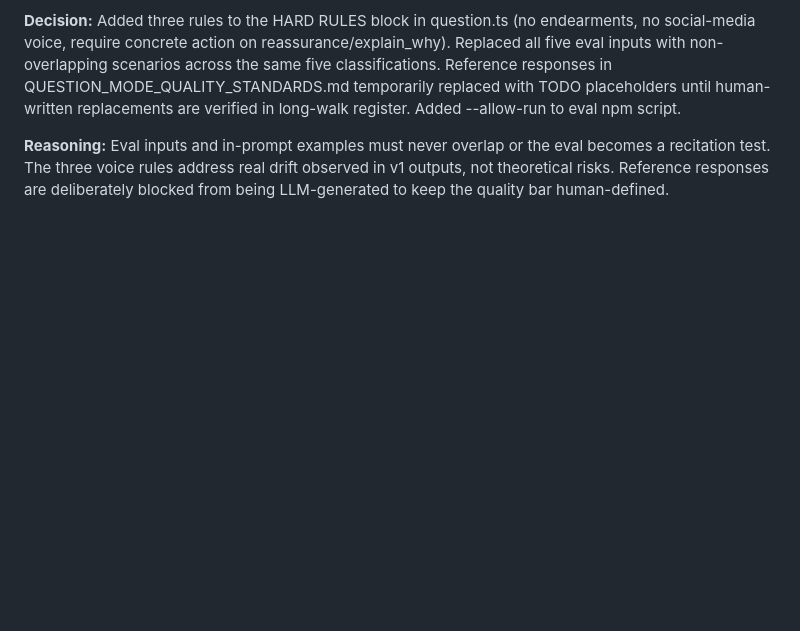
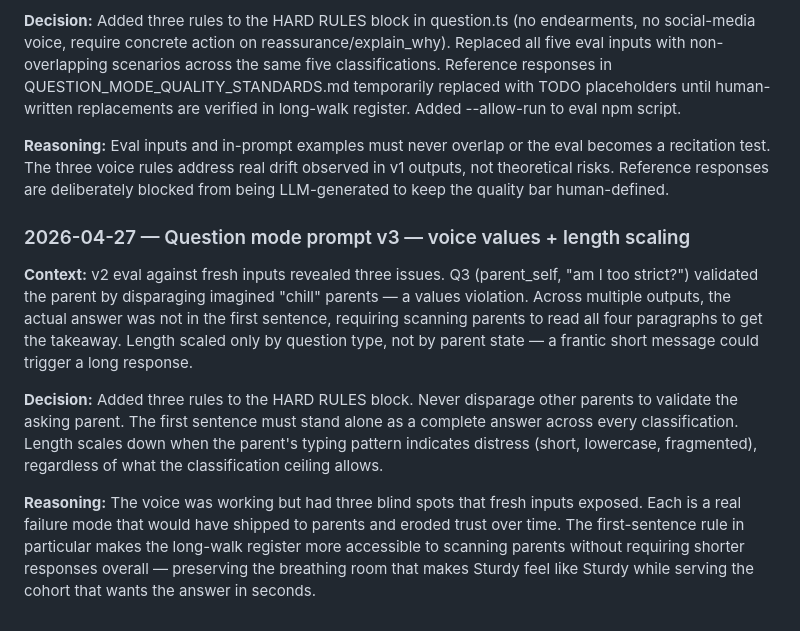
Before and after one commit to mrhtly83-cmd/sturdy, a Markdown page: docs/OPERATIONS.md, the part around the change. Drawn GitHub-style; blank space fills up the shorter version.

Commit message:
ops: log v3 prompt rules (no disparage, first-sentence, read state)

```diff
--- a/docs/OPERATIONS.md
+++ b/docs/OPERATIONS.md
@@ -107,3 +107,28 @@ or the eval becomes a recitation test. The three voice rules address
 real drift observed in v1 outputs, not theoretical risks. Reference
 responses are deliberately blocked from being LLM-generated to keep
 the quality bar human-defined.
+
+### 2026-04-27 — Question mode prompt v3 — voice values + length scaling
+
+**Context:** v2 eval against fresh inputs revealed three issues. Q3
+(parent_self, "am I too strict?") validated the parent by disparaging
+imagined "chill" parents — a values violation. Across multiple
+outputs, the actual answer was not in the first sentence, requiring
+scanning parents to read all four paragraphs to get the takeaway.
+Length scaled only by question type, not by parent state — a frantic
+short message could trigger a long response.
+
+**Decision:** Added three rules to the HARD RULES block. Never
+disparage other parents to validate the asking parent. The first
+sentence must stand alone as a complete answer across every
+classification. Length scales down when the parent's typing pattern
+indicates distress (short, lowercase, fragmented), regardless of what
+the classification ceiling allows.
+
+**Reasoning:** The voice was working but had three blind spots that
+fresh inputs exposed. Each is a real failure mode that would have
+shipped to parents and eroded trust over time. The first-sentence rule
+in particular makes the long-walk register more accessible to scanning
+parents without requiring shorter responses overall — preserving the
+breathing room that makes Sturdy feel like Sturdy while serving the
+cohort that wants the answer in seconds.
```
